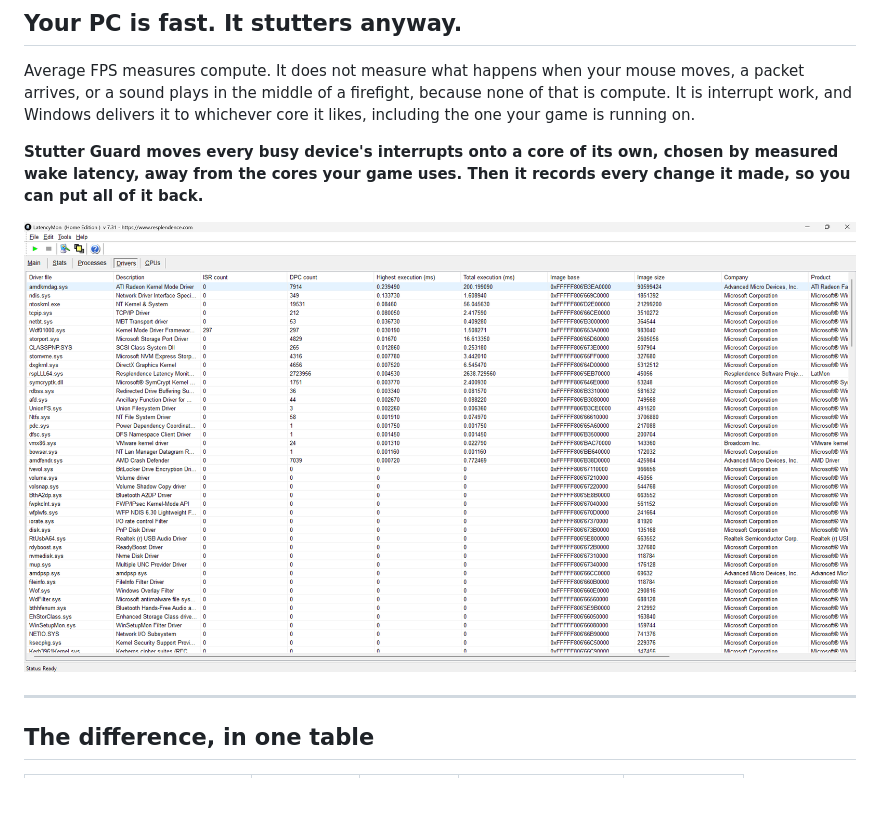
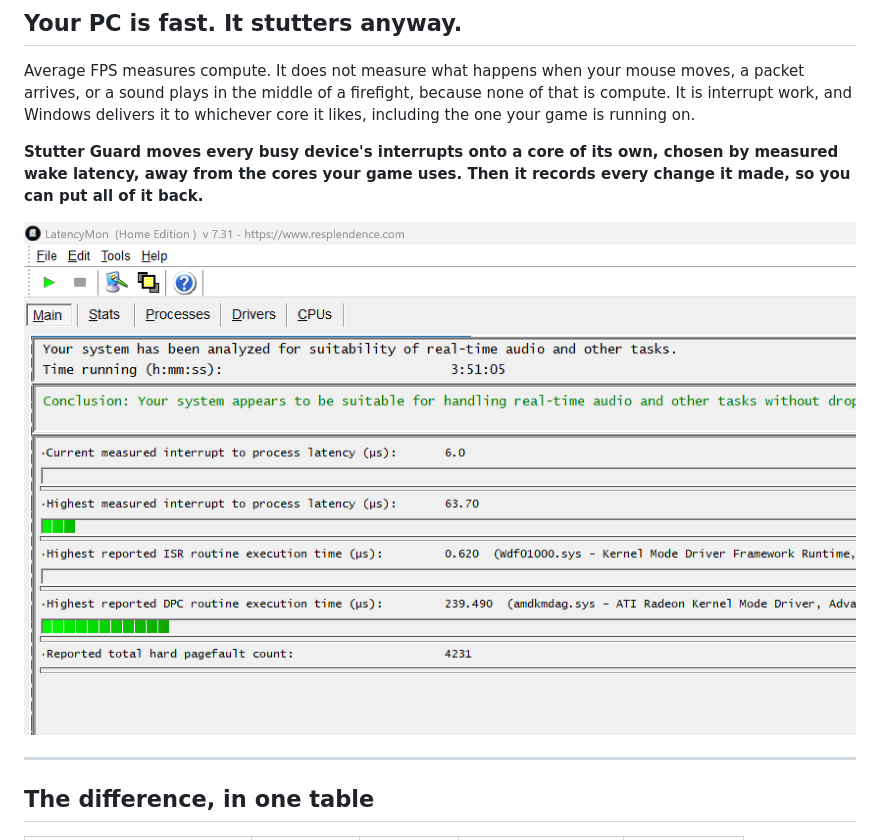
Before and after one commit to Kareem-Shabaka/stutter-guard, a Markdown page: README.md, the part around the change. Rendered like a GitHub page; pictures changed too: docs/images/app-214257.png (deleted), docs/images/app-214731.png (added); blank space fills up the shorter version.

```diff
--- a/README.md
+++ b/README.md
@@ -17,7 +17,7 @@ running on.
 latency, away from the cores your game uses. Then it records every change it made, so you can put all
 of it back.**
 
-![The Stutter Guard window: the Interrupts page showing which core each device owns](docs/images/app-214257.png)
+![The Stutter Guard window](docs/images/app-214731.png)
 
 ---
 
```
Also changed, not shown: docs/images/README.md (+21 -17 lines), docs/images/app-214238.png (deleted), docs/images/app-214312.png (deleted), docs/images/app-214750.png (added), docs/images/app-214811.png (added).
